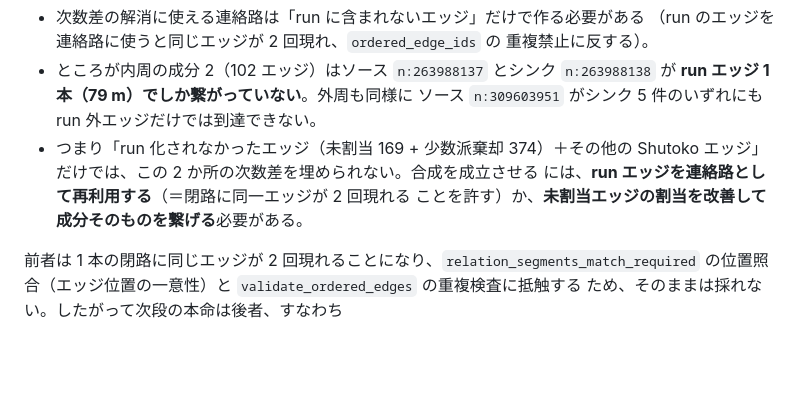
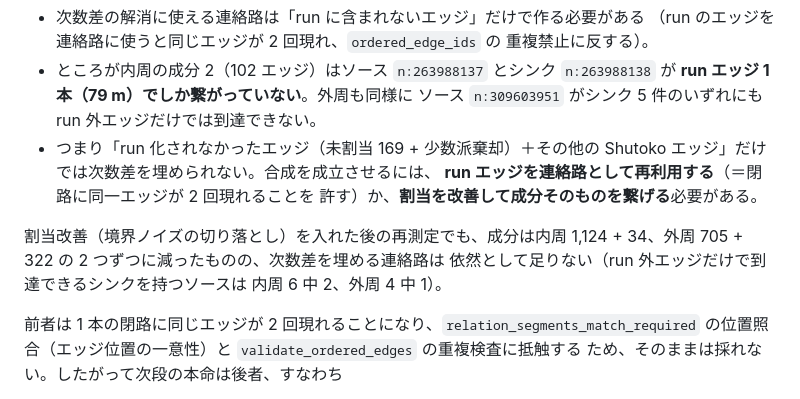
Before and after one commit to japan4415/shutoko-sim, a Markdown page: docs/c2-route-design.md, the part around the change. GitHub-like rendering; blank space fills up the shorter version.

Commit message:
docs(#44): record the post-improvement composition re-measurement
After trimming boundary noise the carriageway components shrink to two per
direction (inner 1,124 + 34, outer 705 + 322), but the imbalance connectors
are still not reachable without reusing run edges: only 2 of the 6 inner
sources and 1 of the 4 outer sources can reach any sink over non-run edges.

So composition still cannot close, and the remaining options are unchanged:
either allow a run edge to appear twice at these junction crossings (which
relation_segments_match_required and the duplicate-edge check reject), or
keep improving the assignment until each carriageway is one component.

```diff
--- a/docs/c2-route-design.md
+++ b/docs/c2-route-design.md
@@ -167,10 +167,15 @@ Hierholzer → 閉路/重複/連続性のゲート）は試作したが、**実
 - ところが内周の成分 2（102 エッジ）はソース `n:263988137` とシンク
   `n:263988138` が **run エッジ 1 本（79 m）でしか繋がっていない**。外周も同様に
   ソース `n:309603951` がシンク 5 件のいずれにも run 外エッジだけでは到達できない。
-- つまり「run 化されなかったエッジ（未割当 169 + 少数派棄却 374）＋その他の
-  Shutoko エッジ」だけでは、この 2 か所の次数差を埋められない。合成を成立させる
-  には、**run エッジを連絡路として再利用する**（＝閉路に同一エッジが 2 回現れる
-  ことを許す）か、**未割当エッジの割当を改善して成分そのものを繋げる**必要がある。
+- つまり「run 化されなかったエッジ（未割当 169 + 少数派棄却）＋その他の
+  Shutoko エッジ」だけでは次数差を埋められない。合成を成立させるには、
+  **run エッジを連絡路として再利用する**（＝閉路に同一エッジが 2 回現れることを
+  許す）か、**割当を改善して成分そのものを繋げる**必要がある。
+
+割当改善（境界ノイズの切り落とし）を入れた後の再測定でも、成分は内周
+1,124 + 34、外周 705 + 322 の 2 つずつに減ったものの、次数差を埋める連絡路は
+依然として足りない（run 外エッジだけで到達できるシンクを持つソースは
+内周 6 中 2、外周 4 中 1）。
 
 前者は 1 本の閉路に同じエッジが 2 回現れることになり、`relation_segments_match_required`
 の位置照合（エッジ位置の一意性）と `validate_ordered_edges` の重複検査に抵触する
```
